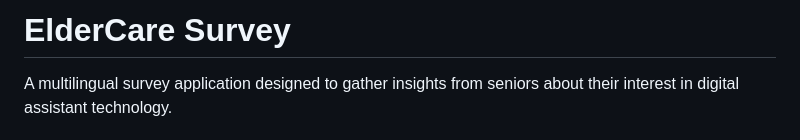
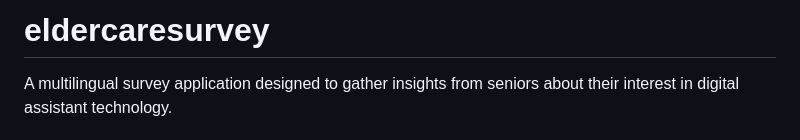
Before and after one commit to AmjA2002222/eldercaresurvey, a Markdown page: README.md, the part around the change. GitHub-like rendering.

```diff
--- a/README.md
+++ b/README.md
@@ -1,4 +1,4 @@
-# ElderCare Survey
+# eldercaresurvey
 
 A multilingual survey application designed to gather insights from seniors about their interest in digital assistant technology.
 
```
